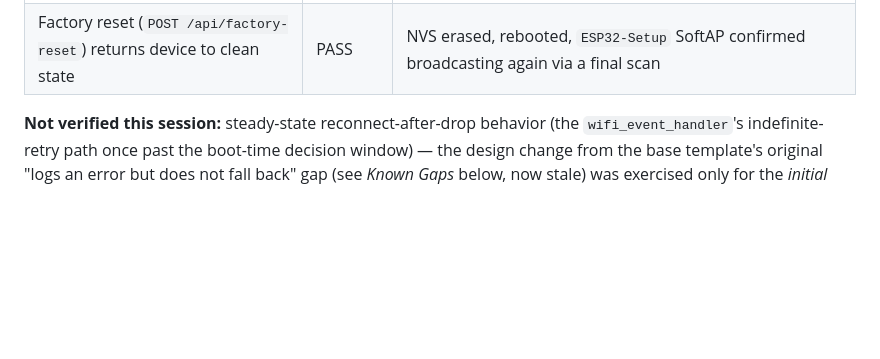
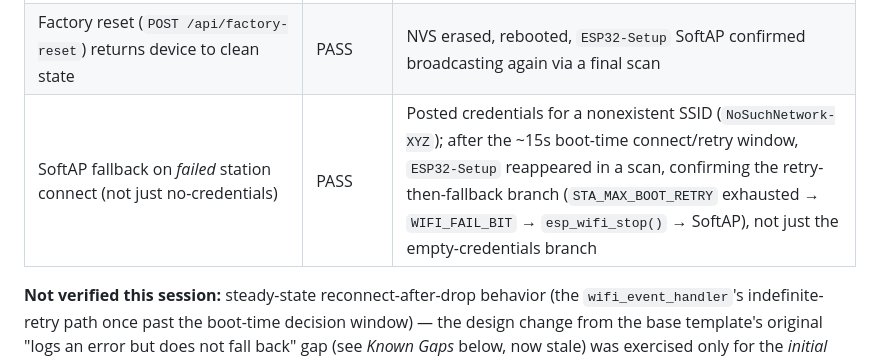
Before and after one commit to l8fordinner/weldml-esp32, a Markdown page: NOTES.md, the part around the change. Drawn GitHub-style; blank space fills up the shorter version.

Commit message:
NOTES: record failed-connect SoftAP fallback verification for Ticket #3
Closes the one acceptance-criterion gap from the prior commit -- only the
no-credentials fallback path had been hardware-tested, not the "connection
fails" path. Verified with a nonexistent SSID: after the boot-time retry
window, ESP32-Setup reappeared, confirming the retry-then-fallback branch.

Co-Authored-By: Claude Sonnet 5 <noreply@anthropic.com>

```diff
--- a/NOTES.md
+++ b/NOTES.md
@@ -298,6 +298,7 @@ IP directly):**
 | Station-mode connect using saved NVS credentials | PASS | Workbench `STA_CONNECT` event fired with the device's real MAC (`98:3d:ae:e4:4e:ac`), assigned IP `192.168.4.15` |
 | Web UI reachable in station mode | PASS | `GET /api/status` on the station IP returned `wifi_ssid: "WeldMLTest"`, correct RSSI |
 | Factory reset (`POST /api/factory-reset`) returns device to clean state | PASS | NVS erased, rebooted, `ESP32-Setup` SoftAP confirmed broadcasting again via a final scan |
+| SoftAP fallback on *failed* station connect (not just no-credentials) | PASS | Posted credentials for a nonexistent SSID (`NoSuchNetwork-XYZ`); after the ~15s boot-time connect/retry window, `ESP32-Setup` reappeared in a scan, confirming the retry-then-fallback branch (`STA_MAX_BOOT_RETRY` exhausted → `WIFI_FAIL_BIT` → `esp_wifi_stop()` → SoftAP), not just the empty-credentials branch |
 
 **Not verified this session:** steady-state reconnect-after-drop behavior (the
 `wifi_event_handler`'s indefinite-retry path once past the boot-time decision window) —
```
